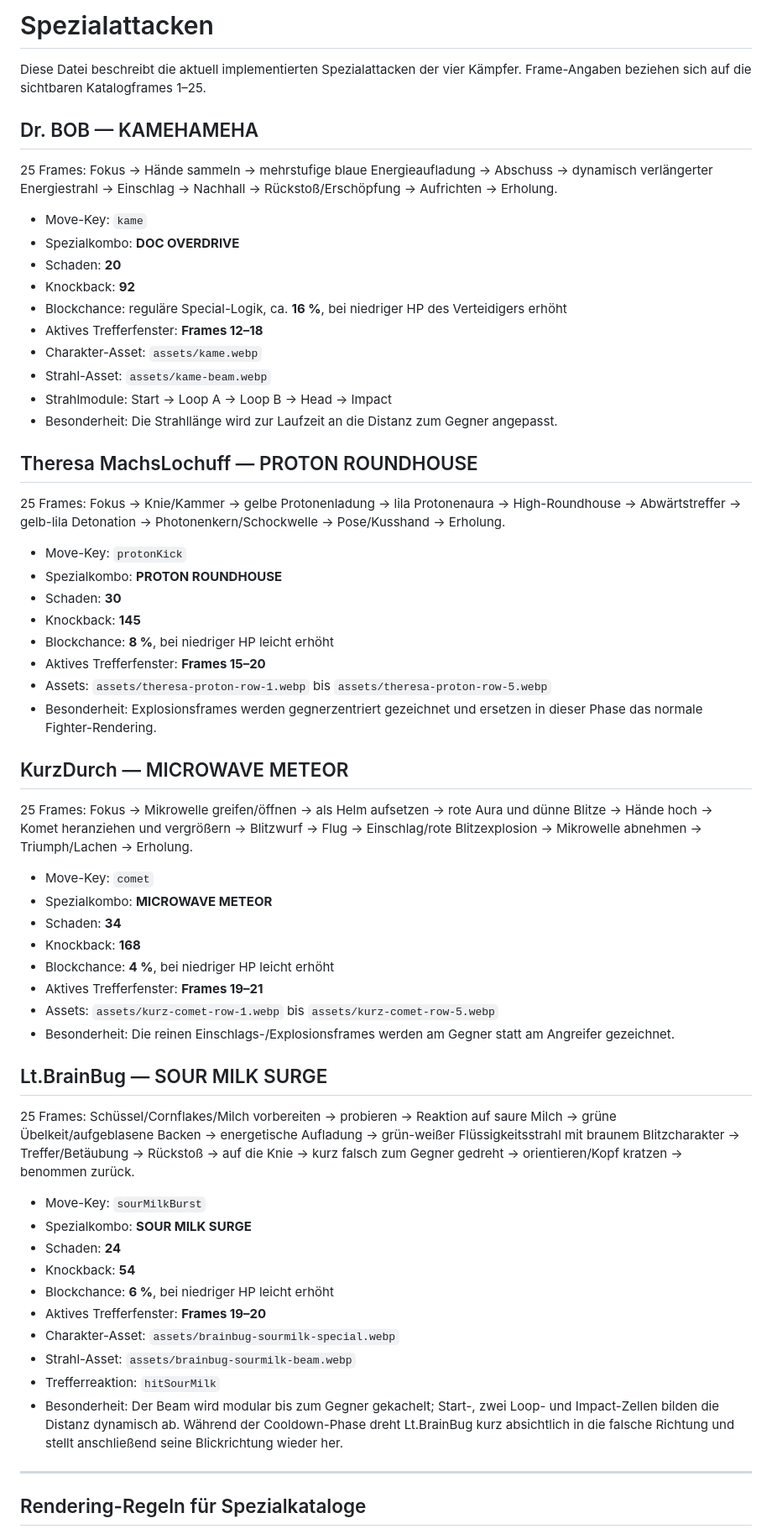
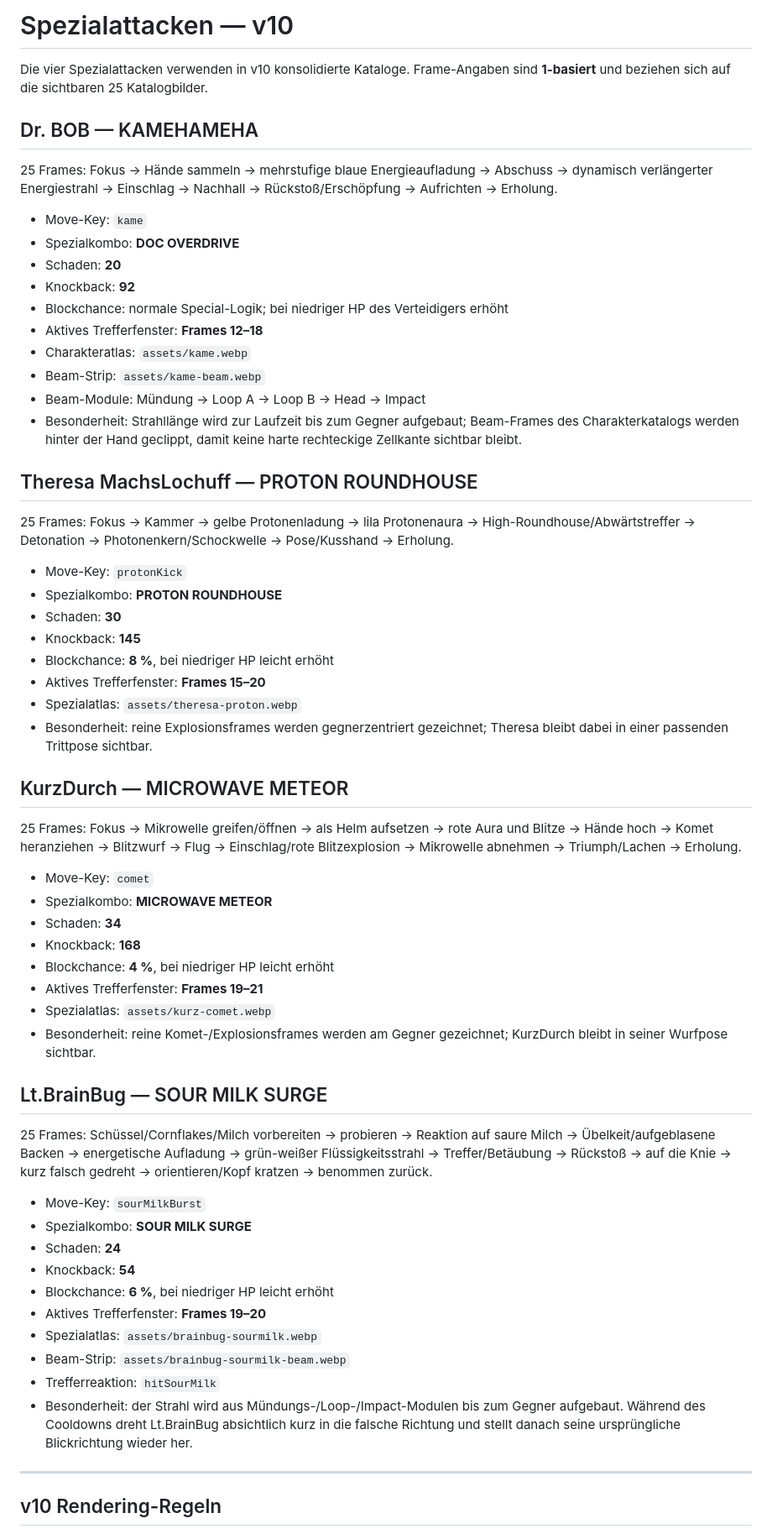
Before and after one commit to jakobbasti8-boop/auto-fight-demo, a Markdown page: SPECIALS.md, the part around one of its changes. Shown at 84% size. Drawn GitHub-style.

Commit message:
docs: align special attack docs with v10 assets

```diff
--- a/SPECIALS.md
+++ b/SPECIALS.md
@@ -1,6 +1,6 @@
-# Spezialattacken
+# Spezialattacken — v10
 
-Diese Datei beschreibt die aktuell implementierten Spezialattacken der vier Kämpfer. Frame-Angaben beziehen sich auf die sichtbaren Katalogframes 1–25.
+Die vier Spezialattacken verwenden in v10 konsolidierte Kataloge. Frame-Angaben sind **1-basiert** und beziehen sich auf die sichtbaren 25 Katalogbilder.
 
 ## Dr. BOB — KAMEHAMEHA
 
@@ -10,16 +10,16 @@ Diese Datei beschreibt die aktuell implementierten Spezialattacken der vier Käm
 - Spezialkombo: **DOC OVERDRIVE**
 - Schaden: **20**
 - Knockback: **92**
-- Blockchance: reguläre Special-Logik, ca. **16 %**, bei niedriger HP des Verteidigers erhöht
+- Blockchance: normale Special-Logik; bei niedriger HP des Verteidigers erhöht
 - Aktives Trefferfenster: **Frames 12–18**
-- Charakter-Asset: `assets/kame.webp`
-- Strahl-Asset: `assets/kame-beam.webp`
-- Strahlmodule: Start → Loop A → Loop B → Head → Impact
-- Besonderheit: Die Strahllänge wird zur Laufzeit an die Distanz zum Gegner angepasst.
+- Charakteratlas: `assets/kame.webp`
+- Beam-Strip: `assets/kame-beam.webp`
+- Beam-Module: Mündung → Loop A → Loop B → Head → Impact
+- Besonderheit: Strahllänge wird zur Laufzeit bis zum Gegner aufgebaut; Beam-Frames des Charakterkatalogs werden hinter der Hand geclippt, damit keine harte rechteckige Zellkante sichtbar bleibt.
 
 ## Theresa MachsLochuff — PROTON ROUNDHOUSE
 
-25 Frames: Fokus → Knie/Kammer → gelbe Protonenladung → lila Protonenaura → High-Roundhouse → Abwärtstreffer → gelb-lila Detonation → Photonenkern/Schockwelle → Pose/Kusshand → Erholung.
+25 Frames: Fokus → Kammer → gelbe Protonenladung → lila Protonenaura → High-Roundhouse/Abwärtstreffer → Detonation → Photonenkern/Schockwelle → Pose/Kusshand → Erholung.
 
 - Move-Key: `protonKick`
 - Spezialkombo: **PROTON ROUNDHOUSE**
@@ -27,12 +27,12 @@ Diese Datei beschreibt die aktuell implementierten Spezialattacken der vier Käm
 - Knockback: **145**
 - Blockchance: **8 %**, bei niedriger HP leicht erhöht
 - Aktives Trefferfenster: **Frames 15–20**
-- Assets: `assets/theresa-proton-row-1.webp` bis `assets/theresa-proton-row-5.webp`
-- Besonderheit: Explosionsframes werden gegnerzentriert gezeichnet und ersetzen in dieser Phase das normale Fighter-Rendering.
+- Spezialatlas: `assets/theresa-proton.webp`
+- Besonderheit: reine Explosionsframes werden gegnerzentriert gezeichnet; Theresa bleibt dabei in einer passenden Trittpose sichtbar.
 
 ## KurzDurch — MICROWAVE METEOR
 
-25 Frames: Fokus → Mikrowelle greifen/öffnen → als Helm aufsetzen → rote Aura und dünne Blitze → Hände hoch → Komet heranziehen und vergrößern → Blitzwurf → Flug → Einschlag/rote Blitzexplosion → Mikrowelle abnehmen → Triumph/Lachen → Erholung.
+25 Frames: Fokus → Mikrowelle greifen/öffnen → als Helm aufsetzen → rote Aura und Blitze → Hände hoch → Komet heranziehen → Blitzwurf → Flug → Einschlag/rote Blitzexplosion → Mikrowelle abnehmen → Triumph/Lachen → Erholung.
 
 - Move-Key: `comet`
 - Spezialkombo: **MICROWAVE METEOR**
@@ -40,12 +40,12 @@ Diese Datei beschreibt die aktuell implementierten Spezialattacken der vier Käm
 - Knockback: **168**
 - Blockchance: **4 %**, bei niedriger HP leicht erhöht
 - Aktives Trefferfenster: **Frames 19–21**
-- Assets: `assets/kurz-comet-row-1.webp` bis `assets/kurz-comet-row-5.webp`
-- Besonderheit: Die reinen Einschlags-/Explosionsframes werden am Gegner statt am Angreifer gezeichnet.
+- Spezialatlas: `assets/kurz-comet.webp`
+- Besonderheit: reine Komet-/Explosionsframes werden am Gegner gezeichnet; KurzDurch bleibt in seiner Wurfpose sichtbar.
 
 ## Lt.BrainBug — SOUR MILK SURGE
 
-25 Frames: Schüssel/Cornflakes/Milch vorbereiten → probieren → Reaktion auf saure Milch → grüne Übelkeit/aufgeblasene Backen → energetische Aufladung → grün-weißer Flüssigkeitsstrahl mit braunem Blitzcharakter → Treffer/Betäubung → Rückstoß → auf die Knie → kurz falsch zum Gegner gedreht → orientieren/Kopf kratzen → benommen zurück.
+25 Frames: Schüssel/Cornflakes/Milch vorbereiten → probieren → Reaktion auf saure Milch → Übelkeit/aufgeblasene Backen → energetische Aufladung → grün-weißer Flüssigkeitsstrahl → Treffer/Betäubung → Rückstoß → auf die Knie → kurz falsch gedreht → orientieren/Kopf kratzen → benommen zurück.
 
 - Move-Key: `sourMilkBurst`
 - Spezialkombo: **SOUR MILK SURGE**
@@ -53,12 +53,12 @@ Diese Datei beschreibt die aktuell implementierten Spezialattacken der vier Käm
 - Knockback: **54**
 - Blockchance: **6 %**, bei niedriger HP leicht erhöht
 - Aktives Trefferfenster: **Frames 19–20**
-- Charakter-Asset: `assets/brainbug-sourmilk-special.webp`
-- Strahl-Asset: `assets/brainbug-sourmilk-beam.webp`
+- Spezialatlas: `assets/brainbug-sourmilk.webp`
+- Beam-Strip: `assets/brainbug-sourmilk-beam.webp`
 - Trefferreaktion: `hitSourMilk`
-- Besonderheit: Der Beam wird modular bis zum Gegner gekachelt; Start-, zwei Loop- und Impact-Zellen bilden die Distanz dynamisch ab. Während der Cooldown-Phase dreht Lt.BrainBug kurz absichtlich in die falsche Richtung und stellt anschließend seine Blickrichtung wieder her.
+- Besonderheit: der Strahl wird aus Mündungs-/Loop-/Impact-Modulen bis zum Gegner aufgebaut. Während des Cooldowns dreht Lt.BrainBug absichtlich kurz in die falsche Richtung und stellt danach seine ursprüngliche Blickrichtung wieder her.
 
 ---
 
-## Rendering-Regeln für Spezialkataloge
+## v10 Rendering-Regeln
 
```
Also changed, not shown: other parts of SPECIALS.md (+9 -6 lines).
